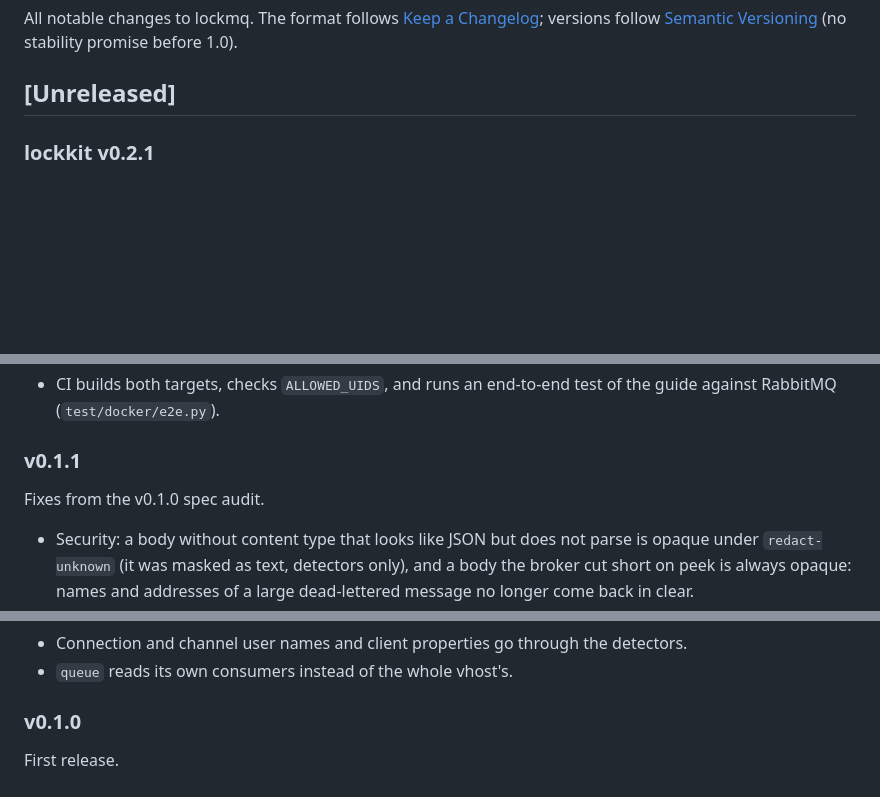
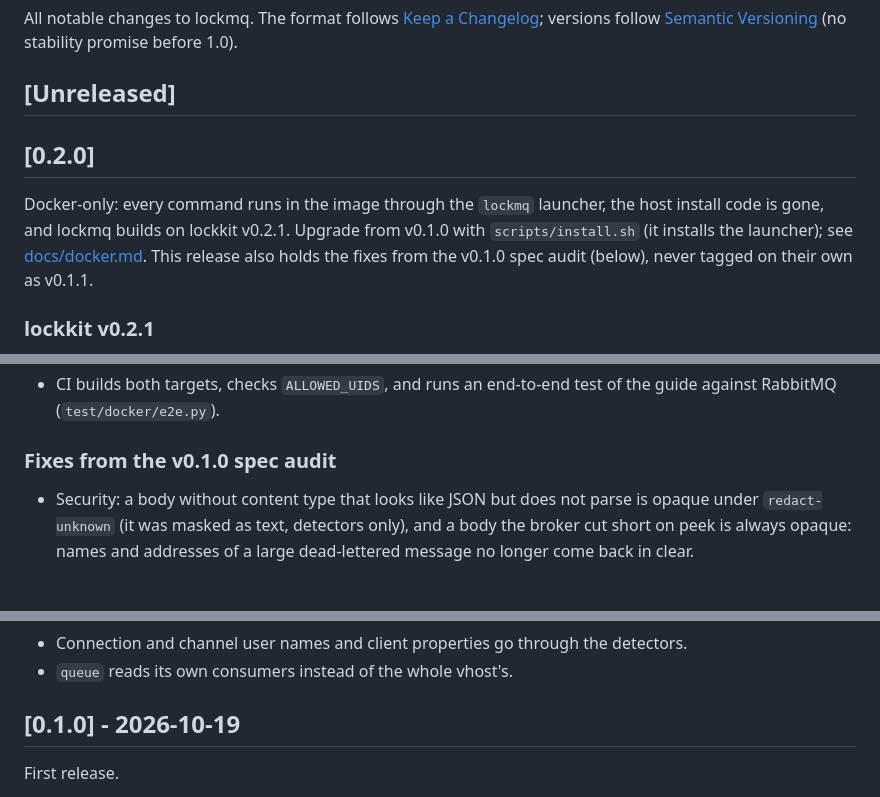
Before and after one commit to DavidGodefroid/lockmq, a Markdown page: CHANGELOG.md, 3 parts joined by grey strips. Drawn GitHub-style; blank space fills up the shorter version.

Commit message:
chore(release): prepare v0.2.0
Co-Authored-By: Claude Opus 5.5 (1M context) <noreply@anthropic.com>

```diff
--- a/CHANGELOG.md
+++ b/CHANGELOG.md
@@ -5,6 +5,14 @@ All notable changes to lockmq. The format follows
 [Semantic Versioning](https://semver.org/) (no stability promise before 1.0).
 
 ## [Unreleased]
+
+## [0.2.0]
+
+Docker-only: every command runs in the image through the `lockmq` launcher,
+the host install code is gone, and lockmq builds on lockkit v0.2.1. Upgrade
+from v0.1.0 with `scripts/install.sh` (it installs the launcher); see
+[docs/docker.md](docs/docker.md#migrating). This release also holds the fixes
+from the v0.1.0 spec audit (below), never tagged on their own as v0.1.1.
 
 ### lockkit v0.2.1
 
@@ -108,9 +116,7 @@ with locksql.
 - CI builds both targets, checks `ALLOWED_UIDS`, and runs an end-to-end
   test of the guide against RabbitMQ (`test/docker/e2e.py`).
 
-### v0.1.1
-
-Fixes from the v0.1.0 spec audit.
+### Fixes from the v0.1.0 spec audit
 
 - Security: a body without content type that looks like JSON but does not
   parse is opaque under `redact-unknown` (it was masked as text, detectors
@@ -131,7 +137,7 @@ Fixes from the v0.1.0 spec audit.
   detectors.
 - `queue` reads its own consumers instead of the whole vhost's.
 
-### v0.1.0
+## [0.1.0] - 2026-10-19
 
 First release.
 
```
